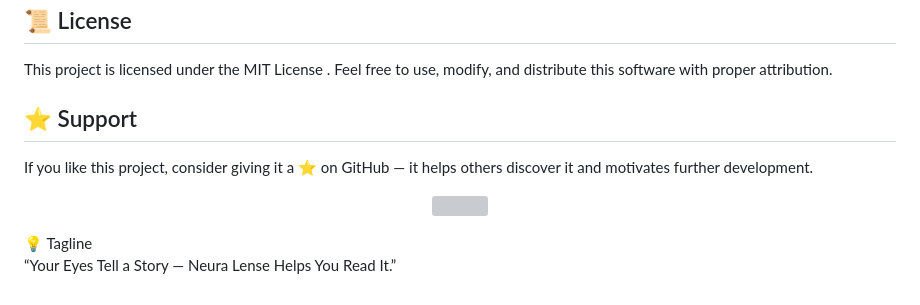
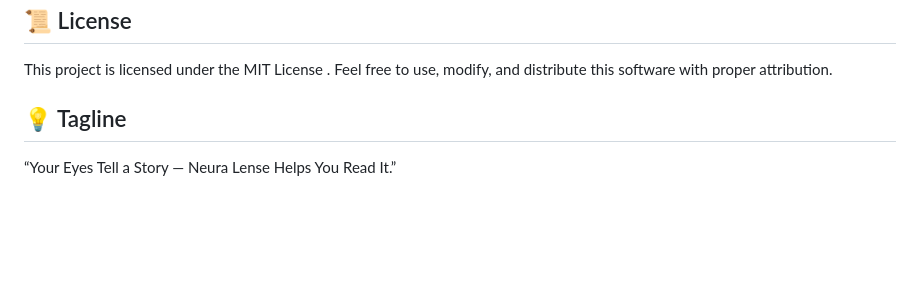
Before and after one commit to Malav-joshi/NeuroLenss-AI, a Markdown page: README.md, the part around the change. Drawn GitHub-style; blank space fills up the shorter version; grey boxes are pictures that could not be loaded.

Commit message:
Update README to remove support and add tagline
Removed support section and added a tagline.

```diff
--- a/README.md
+++ b/README.md
@@ -117,11 +117,6 @@ This project is licensed under the MIT License
 .
 Feel free to use, modify, and distribute this software with proper attribution.
 
-## ⭐ Support
-
-If you like this project, consider giving it a ⭐ on GitHub — it helps others discover it and motivates further development.
-
-<p align="center"> <img src="https://img.shields.io/github/stars/Malav-joshi/Neura-Lense?style=social"> </p>
-💡 Tagline
+## 💡 Tagline
 
 “Your Eyes Tell a Story — Neura Lense Helps You Read It.”
```
